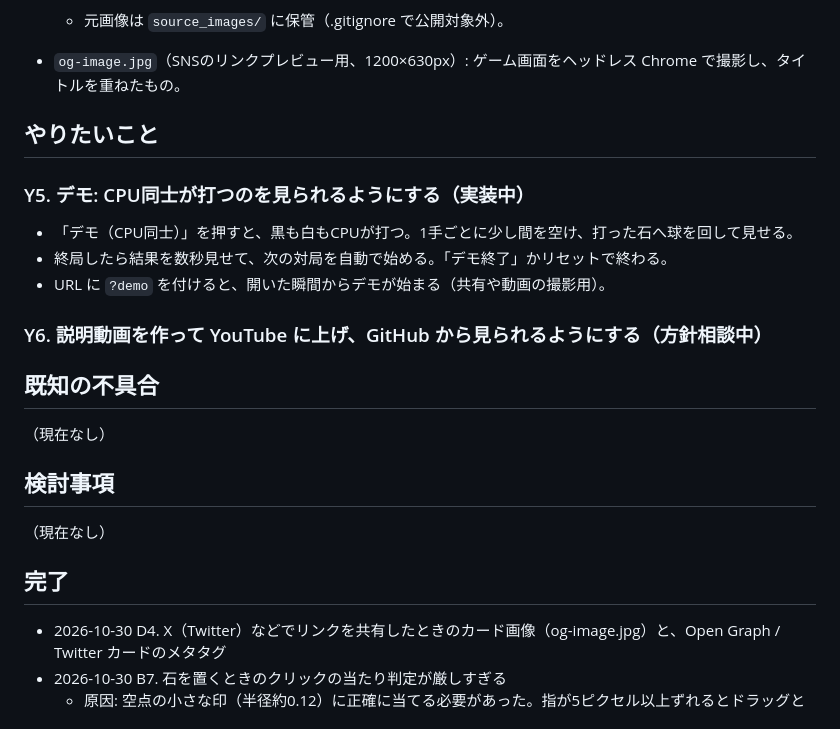
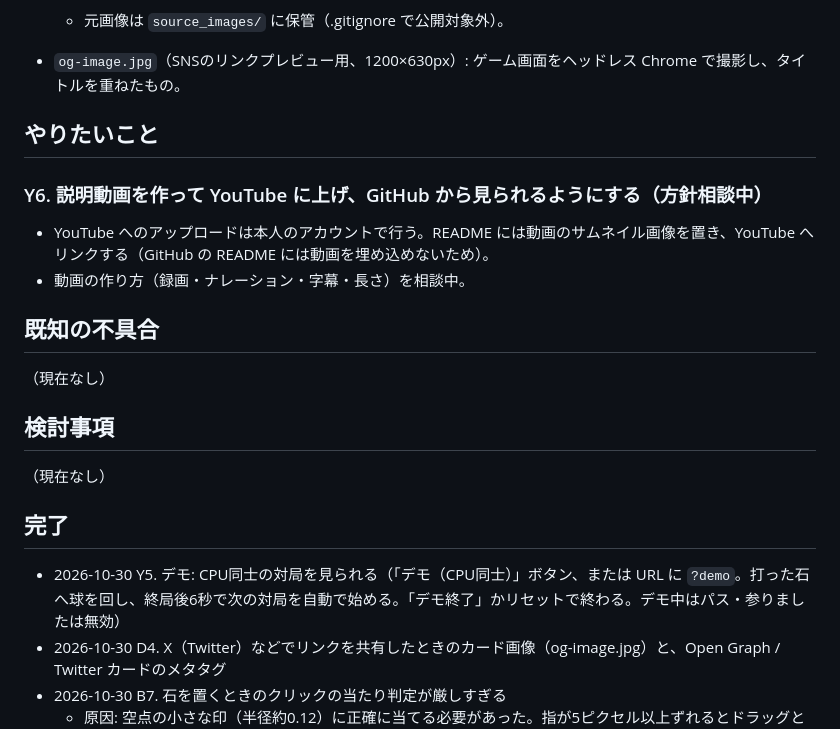
Before and after one commit to okuyamashin/gosoccer, a Markdown page: TODO.md, the part around the change. GitHub-like rendering.

Commit message:
TODO: close Y5 (demo), add Y6 (explainer video)
Co-Authored-By: Claude Opus 5.5 <noreply@anthropic.com>

```diff
--- a/TODO.md
+++ b/TODO.md
@@ -33,12 +33,9 @@
 
 ## やりたいこと
 
-### Y5. デモ: CPU同士が打つのを見られるようにする（実装中）
-- 「デモ（CPU同士）」を押すと、黒も白もCPUが打つ。1手ごとに少し間を空け、打った石へ球を回して見せる。
-- 終局したら結果を数秒見せて、次の対局を自動で始める。「デモ終了」かリセットで終わる。
-- URL に `?demo` を付けると、開いた瞬間からデモが始まる（共有や動画の撮影用）。
-
 ### Y6. 説明動画を作って YouTube に上げ、GitHub から見られるようにする（方針相談中）
+- YouTube へのアップロードは本人のアカウントで行う。README には動画のサムネイル画像を置き、YouTube へリンクする（GitHub の README には動画を埋め込めないため）。
+- 動画の作り方（録画・ナレーション・字幕・長さ）を相談中。
 
 ## 既知の不具合
 
@@ -50,6 +47,7 @@
 
 ## 完了
 
+- 2026-10-30 Y5. デモ: CPU同士の対局を見られる（「デモ（CPU同士）」ボタン、または URL に `?demo`。打った石へ球を回し、終局後6秒で次の対局を自動で始める。「デモ終了」かリセットで終わる。デモ中はパス・参りましたは無効）
 - 2026-10-30 D4. X（Twitter）などでリンクを共有したときのカード画像（og-image.jpg）と、Open Graph / Twitter カードのメタタグ
 - 2026-10-30 B7. 石を置くときのクリックの当たり判定が厳しすぎる
   - 原因: 空点の小さな印（半径約0.12）に正確に当てる必要があった。指が5ピクセル以上ずれるとドラッグとみなしていた。
```
